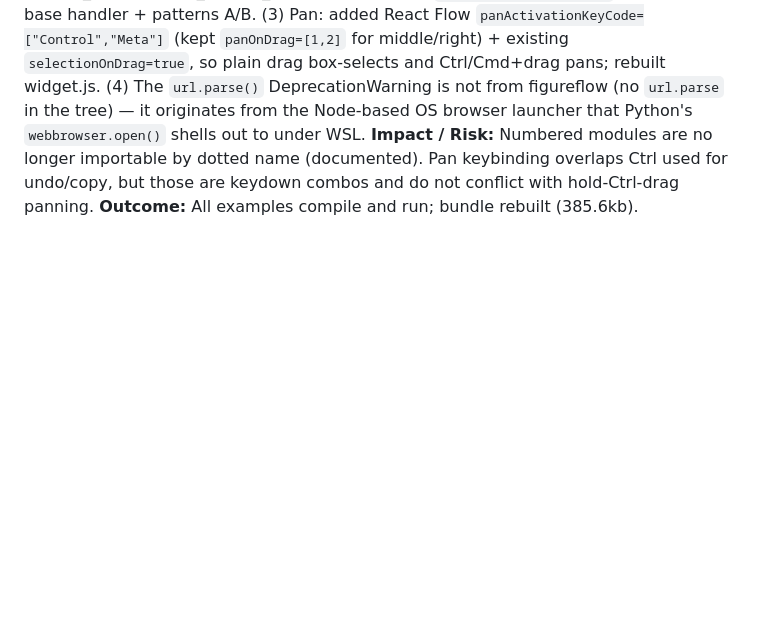
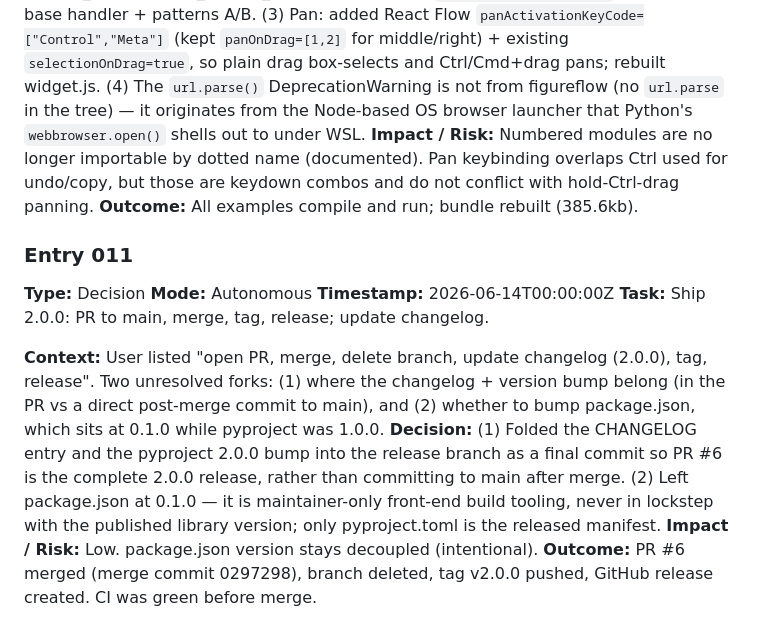
Before and after one commit to cheneeheng/figureflow, a Markdown page: docs/claude_logs/DECISION_LOG.md, the part around the change. Drawn GitHub-style; blank space fills up the shorter version.

Commit message:
docs(log): record 2.0.0 release decisions (Entry 011)
Generated with [Claude Code](https://claude.com/claude-code) by CEH

```diff
--- a/docs/claude_logs/DECISION_LOG.md
+++ b/docs/claude_logs/DECISION_LOG.md
@@ -163,3 +163,23 @@ browser launcher that Python's `webbrowser.open()` shells out to under WSL.
 Pan keybinding overlaps Ctrl used for undo/copy, but those are keydown combos and do not
 conflict with hold-Ctrl-drag panning.
 **Outcome:** All examples compile and run; bundle rebuilt (385.6kb).
+
+### Entry 011
+
+**Type:** Decision
+**Mode:** Autonomous
+**Timestamp:** 2026-06-14T00:00:00Z
+**Task:** Ship 2.0.0: PR to main, merge, tag, release; update changelog.
+
+**Context:** User listed "open PR, merge, delete branch, update changelog (2.0.0),
+tag, release". Two unresolved forks: (1) where the changelog + version bump belong
+(in the PR vs a direct post-merge commit to main), and (2) whether to bump
+package.json, which sits at 0.1.0 while pyproject was 1.0.0.
+**Decision:** (1) Folded the CHANGELOG entry and the pyproject 2.0.0 bump into the
+release branch as a final commit so PR #6 is the complete 2.0.0 release, rather than
+committing to main after merge. (2) Left package.json at 0.1.0 — it is maintainer-only
+front-end build tooling, never in lockstep with the published library version; only
+pyproject.toml is the released manifest.
+**Impact / Risk:** Low. package.json version stays decoupled (intentional).
+**Outcome:** PR #6 merged (merge commit 0297298), branch deleted, tag v2.0.0 pushed,
+GitHub release created. CI was green before merge.
```
